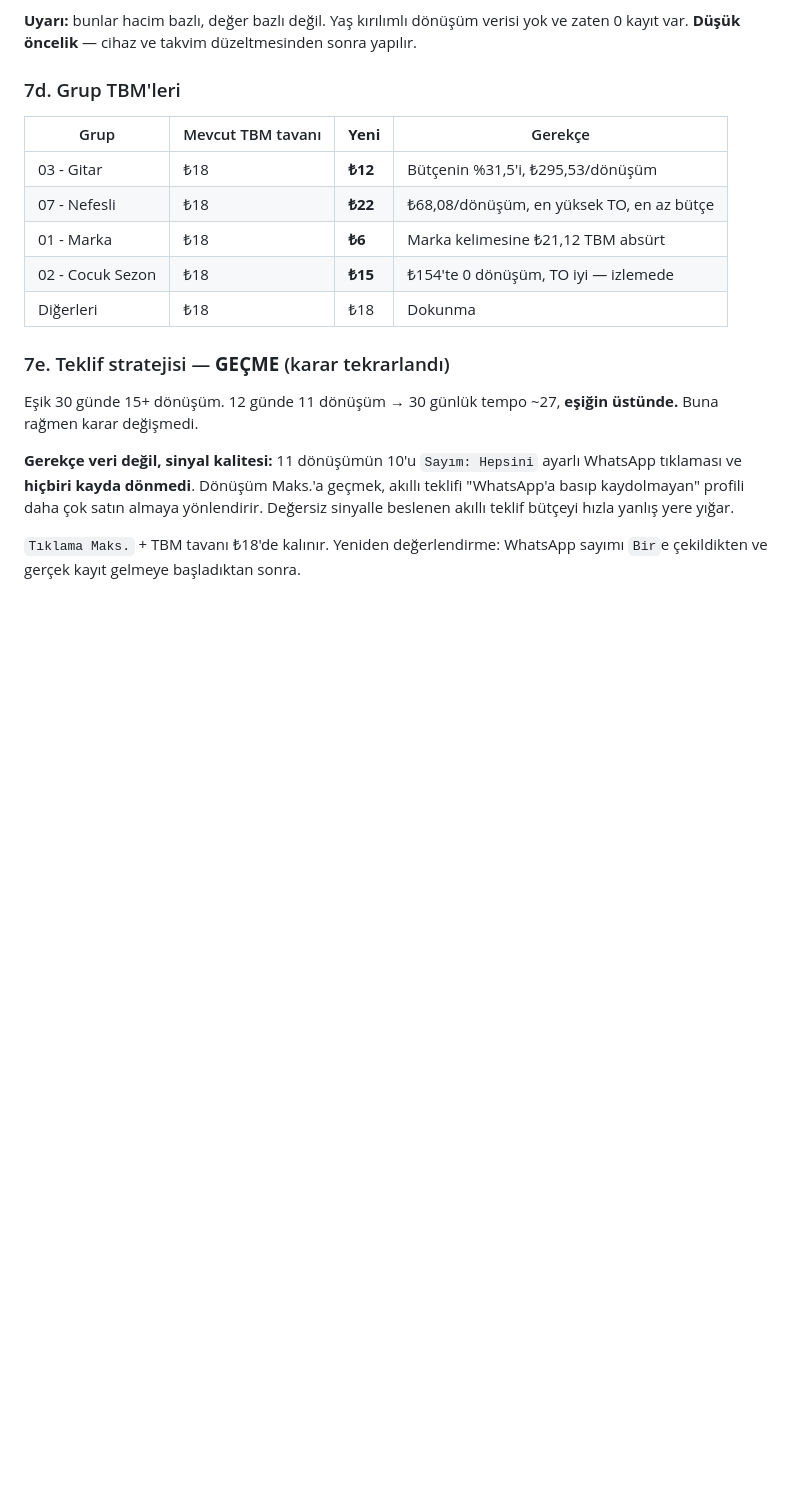
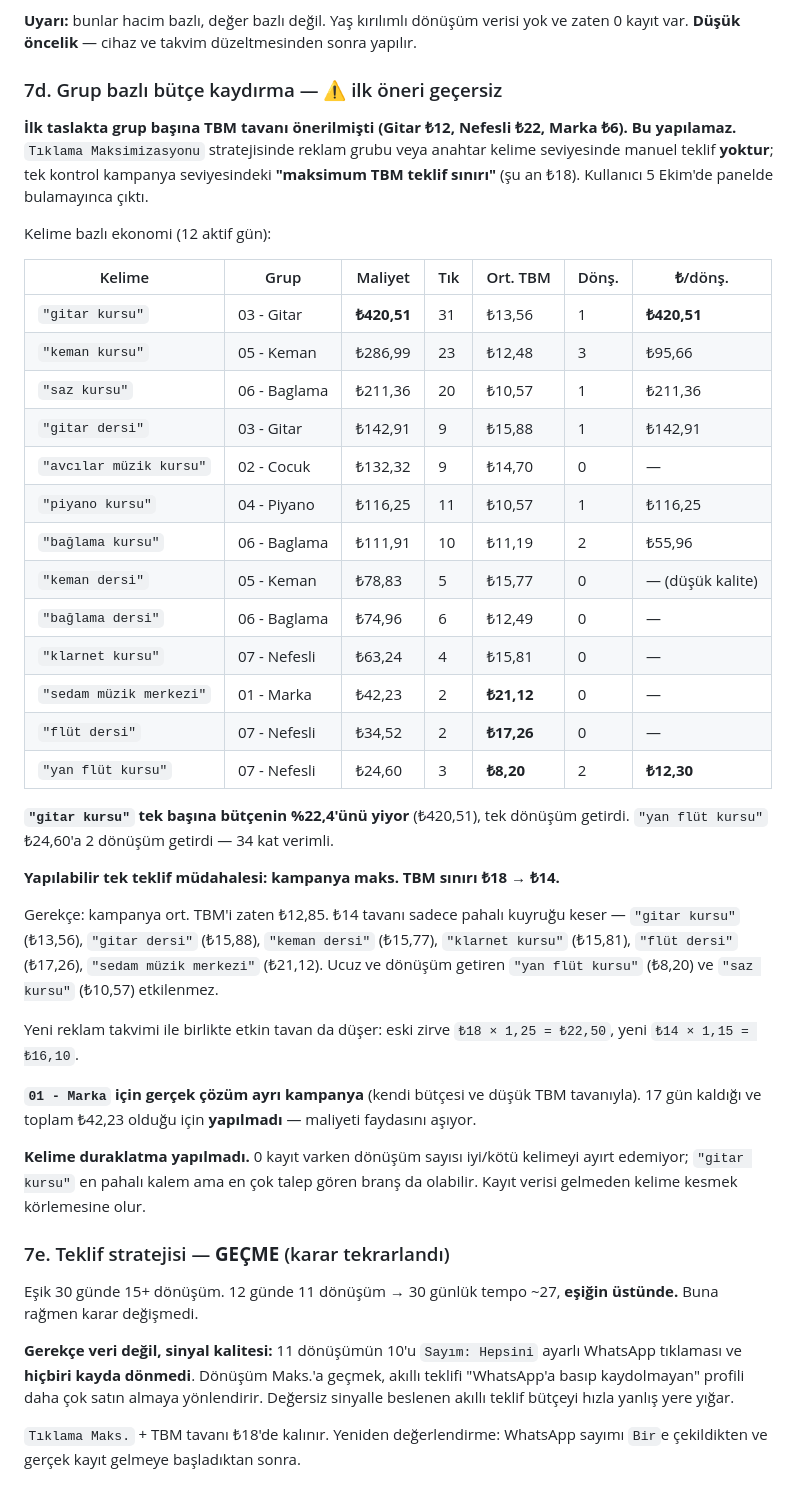
Before and after one commit to amsterdam520-droid/sedamwebsite, a Markdown page: sedam-ads/session-log-2026-10-05.md, the part around one of its changes. Rendered like a GitHub page; blank space fills up the shorter version.

```diff
--- a/sedam-ads/session-log-2026-10-05.md
+++ b/sedam-ads/session-log-2026-10-05.md
@@ -247,15 +247,50 @@ Cinsiyet **Kadın %57,58 / Erkek %42,59** — dengeli, dokunulmaz.
 **Uyarı:** bunlar hacim bazlı, değer bazlı değil. Yaş kırılımlı dönüşüm verisi yok ve zaten
 0 kayıt var. **Düşük öncelik** — cihaz ve takvim düzeltmesinden sonra yapılır.
 
-### 7d. Grup TBM'leri
+### 7d. Grup bazlı bütçe kaydırma — ⚠️ ilk öneri geçersiz
 
-| Grup | Mevcut TBM tavanı | **Yeni** | Gerekçe |
-|---|---|---|---|
-| 03 - Gitar | ₺18 | **₺12** | Bütçenin %31,5'i, ₺295,53/dönüşüm |
-| 07 - Nefesli | ₺18 | **₺22** | ₺68,08/dönüşüm, en yüksek TO, en az bütçe |
-| 01 - Marka | ₺18 | **₺6** | Marka kelimesine ₺21,12 TBM absürt |
-| 02 - Cocuk Sezon | ₺18 | **₺15** | ₺154'te 0 dönüşüm, TO iyi — izlemede |
-| Diğerleri | ₺18 | ₺18 | Dokunma |
+**İlk taslakta grup başına TBM tavanı önerilmişti (Gitar ₺12, Nefesli ₺22, Marka ₺6).
+Bu yapılamaz.** `Tıklama Maksimizasyonu` stratejisinde reklam grubu veya anahtar kelime
+seviyesinde manuel teklif **yoktur**; tek kontrol kampanya seviyesindeki
+**"maksimum TBM teklif sınırı"** (şu an ₺18). Kullanıcı 5 Ekim'de panelde bulamayınca çıktı.
+
+Kelime bazlı ekonomi (12 aktif gün):
+
+| Kelime | Grup | Maliyet | Tık | Ort. TBM | Dönş. | ₺/dönş. |
+|---|---|---|---|---|---|---|
+| `"gitar kursu"` | 03 - Gitar | **₺420,51** | 31 | ₺13,56 | 1 | **₺420,51** |
+| `"keman kursu"` | 05 - Keman | ₺286,99 | 23 | ₺12,48 | 3 | ₺95,66 |
+| `"saz kursu"` | 06 - Baglama | ₺211,36 | 20 | ₺10,57 | 1 | ₺211,36 |
+| `"gitar dersi"` | 03 - Gitar | ₺142,91 | 9 | ₺15,88 | 1 | ₺142,91 |
+| `"avcılar müzik kursu"` | 02 - Cocuk | ₺132,32 | 9 | ₺14,70 | 0 | — |
+| `"piyano kursu"` | 04 - Piyano | ₺116,25 | 11 | ₺10,57 | 1 | ₺116,25 |
+| `"bağlama kursu"` | 06 - Baglama | ₺111,91 | 10 | ₺11,19 | 2 | ₺55,96 |
+| `"keman dersi"` | 05 - Keman | ₺78,83 | 5 | ₺15,77 | 0 | — (düşük kalite) |
+| `"bağlama dersi"` | 06 - Baglama | ₺74,96 | 6 | ₺12,49 | 0 | — |
+| `"klarnet kursu"` | 07 - Nefesli | ₺63,24 | 4 | ₺15,81 | 0 | — |
+| `"sedam müzik merkezi"` | 01 - Marka | ₺42,23 | 2 | **₺21,12** | 0 | — |
+| `"flüt dersi"` | 07 - Nefesli | ₺34,52 | 2 | **₺17,26** | 0 | — |
+| `"yan flüt kursu"` | 07 - Nefesli | ₺24,60 | 3 | **₺8,20** | 2 | **₺12,30** |
+
+**`"gitar kursu"` tek başına bütçenin %22,4'ünü yiyor** (₺420,51), tek dönüşüm getirdi.
+`"yan flüt kursu"` ₺24,60'a 2 dönüşüm getirdi — 34 kat verimli.
+
+**Yapılabilir tek teklif müdahalesi: kampanya maks. TBM sınırı ₺18 → ₺14.**
+
+Gerekçe: kampanya ort. TBM'i zaten ₺12,85. ₺14 tavanı sadece pahalı kuyruğu keser —
+`"gitar kursu"` (₺13,56), `"gitar dersi"` (₺15,88), `"keman dersi"` (₺15,77),
+`"klarnet kursu"` (₺15,81), `"flüt dersi"` (₺17,26), `"sedam müzik merkezi"` (₺21,12).
+Ucuz ve dönüşüm getiren `"yan flüt kursu"` (₺8,20) ve `"saz kursu"` (₺10,57) etkilenmez.
+
+Yeni reklam takvimi ile birlikte etkin tavan da düşer: eski zirve `₺18 × 1,25 = ₺22,50`,
+yeni `₺14 × 1,15 = ₺16,10`.
+
+**`01 - Marka` için gerçek çözüm ayrı kampanya** (kendi bütçesi ve düşük TBM tavanıyla).
+17 gün kaldığı ve toplam ₺42,23 olduğu için **yapılmadı** — maliyeti faydasını aşıyor.
+
+**Kelime duraklatma yapılmadı.** 0 kayıt varken dönüşüm sayısı iyi/kötü kelimeyi ayırt
+edemiyor; `"gitar kursu"` en pahalı kalem ama en çok talep gören branş da olabilir.
+Kayıt verisi gelmeden kelime kesmek körlemesine olur.
 
 ### 7e. Teklif stratejisi — **GEÇME** (karar tekrarlandı)
 
```
Also changed, not shown: other parts of sedam-ads/session-log-2026-10-05.md (+23 -10 lines).
